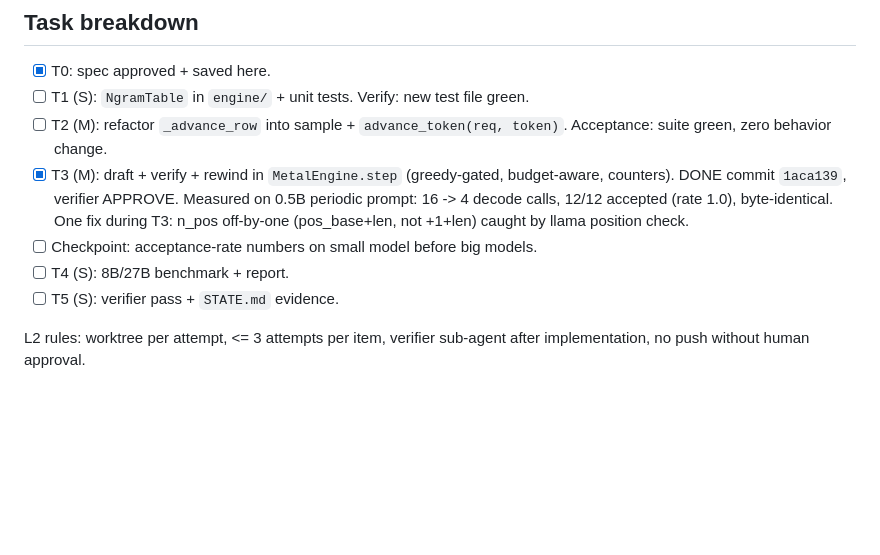
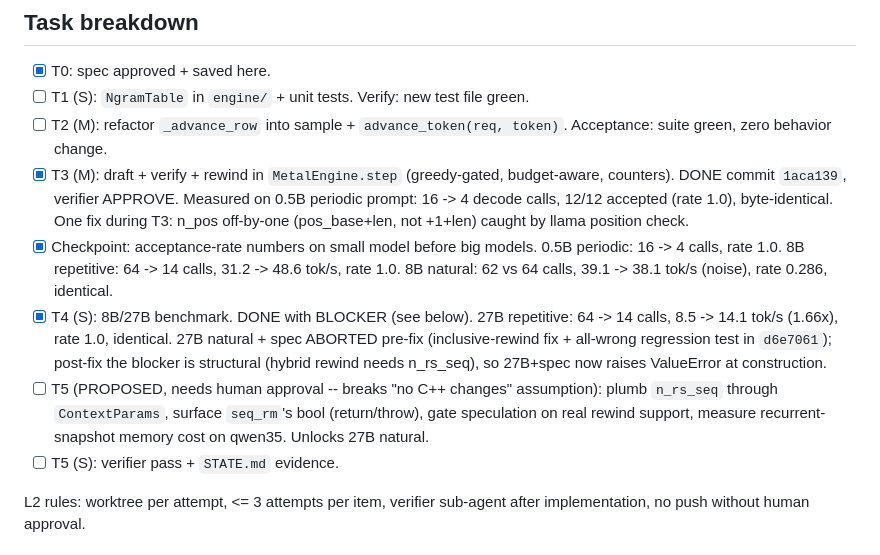
Before and after one commit to zaoxing/big-white-rabbit, a Markdown page: SPEC-speculative-ngram.md, the part around the change. GitHub-like rendering; blank space fills up the shorter version.

Commit message:
docs(spec-ngram): T4 results + blocker + T5 proposal

```diff
--- a/SPEC-speculative-ngram.md
+++ b/SPEC-speculative-ngram.md
@@ -72,8 +72,19 @@ already issues per step.
       Measured on 0.5B periodic prompt: 16 -> 4 decode calls, 12/12 accepted
       (rate 1.0), byte-identical. One fix during T3: n_pos off-by-one
       (pos_base+len, not +1+len) caught by llama position check.
-- [ ] Checkpoint: acceptance-rate numbers on small model before big models.
-- [ ] T4 (S): 8B/27B benchmark + report.
+- [x] Checkpoint: acceptance-rate numbers on small model before big models.
+      0.5B periodic: 16 -> 4 calls, rate 1.0. 8B repetitive: 64 -> 14 calls,
+      31.2 -> 48.6 tok/s, rate 1.0. 8B natural: 62 vs 64 calls, 39.1 -> 38.1
+      tok/s (noise), rate 0.286, identical.
+- [x] T4 (S): 8B/27B benchmark. DONE with BLOCKER (see below). 27B repetitive:
+      64 -> 14 calls, 8.5 -> 14.1 tok/s (1.66x), rate 1.0, identical.
+      27B natural + spec ABORTED pre-fix (inclusive-rewind fix + all-wrong
+      regression test in `d6e7061`); post-fix the blocker is structural (hybrid
+      rewind needs n_rs_seq), so 27B+spec now raises ValueError at construction.
+- [ ] T5 (PROPOSED, needs human approval -- breaks "no C++ changes" assumption):
+      plumb `n_rs_seq` through `ContextParams`, surface `seq_rm`'s bool
+      (return/throw), gate speculation on real rewind support, measure
+      recurrent-snapshot memory cost on qwen35. Unlocks 27B natural.
 - [ ] T5 (S): verifier pass + `STATE.md` evidence.
 
 L2 rules: worktree per attempt, <= 3 attempts per item, verifier sub-agent after
```
